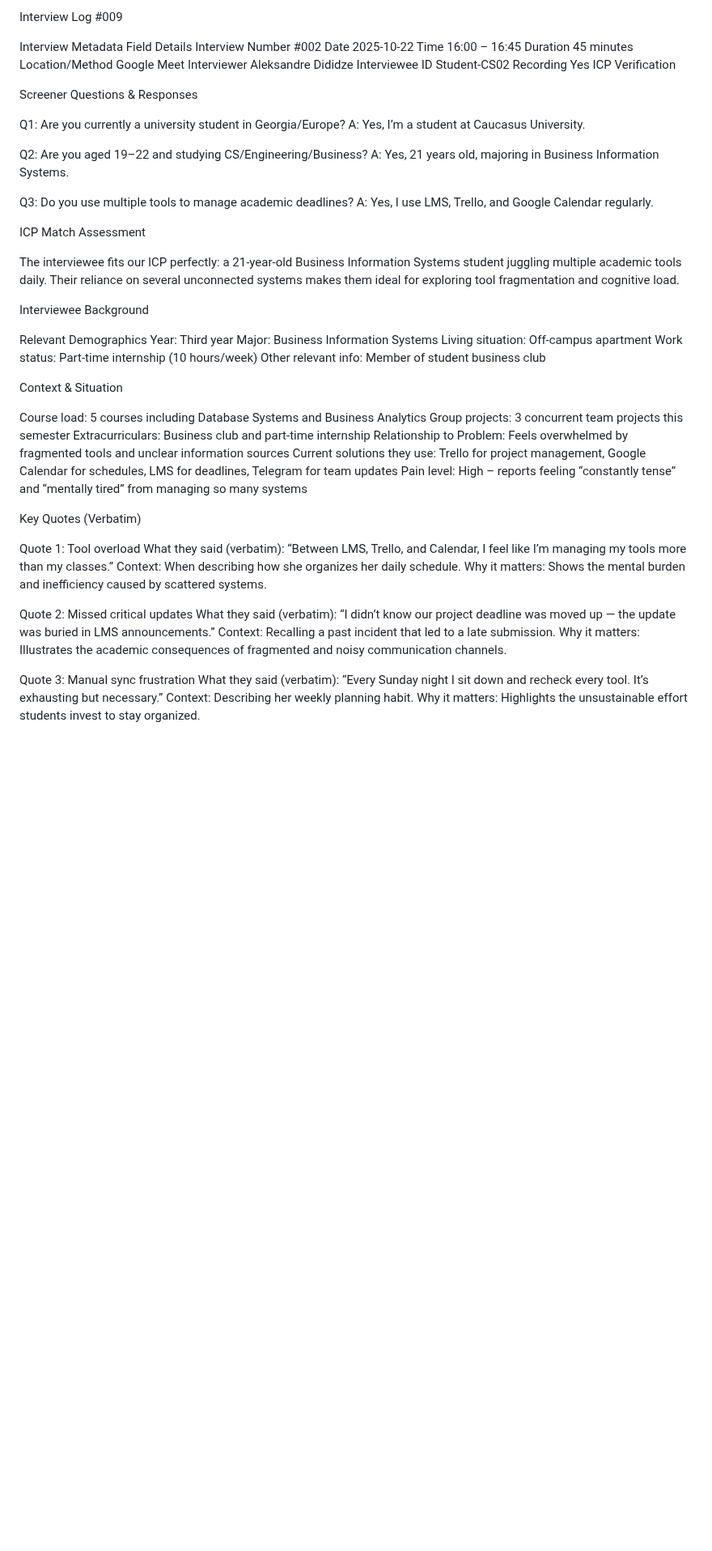
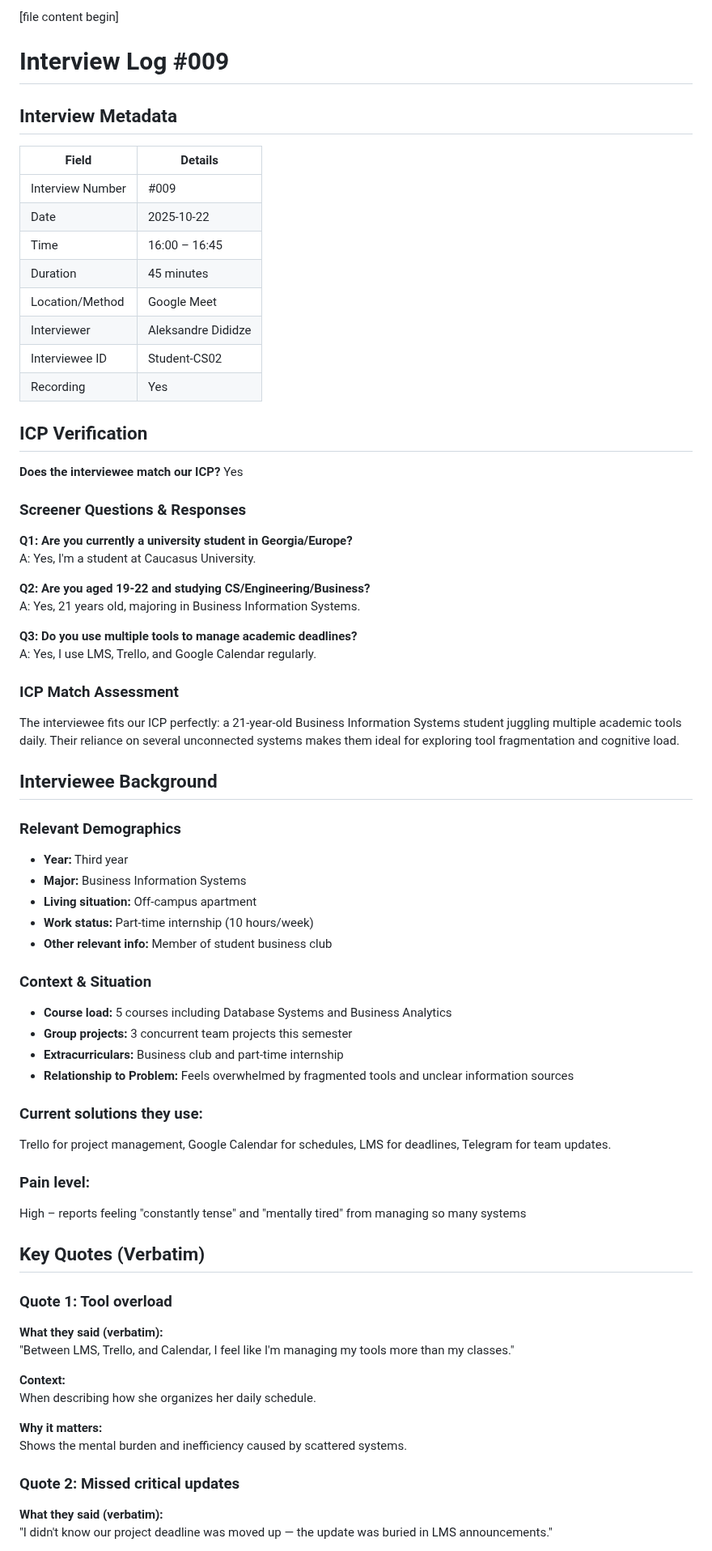
Before and after one commit to XDalexdi/Vertex, a Markdown page: 01-discovery/interview-logs/interview-009.md, the part around one of its changes. Shown at 81% size. GitHub-like rendering; blank space fills up the shorter version.

```diff
--- a/01-discovery/interview-logs/interview-009.md
+++ b/01-discovery/interview-logs/interview-009.md
@@ -1,65 +1,67 @@
-Interview Log #009
+[file name]: interview-009.md
+[file content begin]
+# Interview Log #009
 
-Interview Metadata
-Field	Details
-Interview Number	#002
-Date	2025-10-22
-Time	16:00 – 16:45
-Duration	45 minutes
-Location/Method	Google Meet
-Interviewer	Aleksandre Dididze
-Interviewee ID	Student-CS02
-Recording	Yes
-ICP Verification
+## Interview Metadata
+| Field | Details |
+|-------|---------|
+| Interview Number | #009 |
+| Date | 2025-10-22 |
+| Time | 16:00 – 16:45 |
+| Duration | 45 minutes |
+| Location/Method | Google Meet |
+| Interviewer | Aleksandre Dididze |
+| Interviewee ID | Student-CS02 |
+| Recording | Yes |
 
+## ICP Verification
+**Does the interviewee match our ICP?** Yes
 
-Screener Questions & Responses
+### Screener Questions & Responses
+**Q1: Are you currently a university student in Georgia/Europe?**
+A: Yes, I'm a student at Caucasus University.
 
-Q1: Are you currently a university student in Georgia/Europe?
-A: Yes, I’m a student at Caucasus University.
-
-Q2: Are you aged 19–22 and studying CS/Engineering/Business?
+**Q2: Are you aged 19-22 and studying CS/Engineering/Business?**
 A: Yes, 21 years old, majoring in Business Information Systems.
 
-Q3: Do you use multiple tools to manage academic deadlines?
+**Q3: Do you use multiple tools to manage academic deadlines?**
 A: Yes, I use LMS, Trello, and Google Calendar regularly.
 
-ICP Match Assessment
-
+### ICP Match Assessment
 The interviewee fits our ICP perfectly: a 21-year-old Business Information Systems student juggling multiple academic tools daily. Their reliance on several unconnected systems makes them ideal for exploring tool fragmentation and cognitive load.
 
-Interviewee Background
+## Interviewee Background
+### Relevant Demographics
+- **Year:** Third year
+- **Major:** Business Information Systems
+- **Living situation:** Off-campus apartment
+- **Work status:** Part-time internship (10 hours/week)
+- **Other relevant info:** Member of student business club
 
-Relevant Demographics
-Year: Third year
-Major: Business Information Systems
-Living situation: Off-campus apartment
-Work status: Part-time internship (10 hours/week)
-Other relevant info: Member of student business club
+### Context & Situation
+- **Course load:** 5 courses including Database Systems and Business Analytics
+- **Group projects:** 3 concurrent team projects this semester
+- **Extracurriculars:** Business club and part-time internship
+- **Relationship to Problem:** Feels overwhelmed by fragmented tools and unclear information sources
 
-Context & Situation
+### Current solutions they use:
+Trello for project management, Google Calendar for schedules, LMS for deadlines, Telegram for team updates.
 
-Course load: 5 courses including Database Systems and Business Analytics
-Group projects: 3 concurrent team projects this semester
-Extracurriculars: Business club and part-time internship
-Relationship to Problem: Feels overwhelmed by fragmented tools and unclear information sources
-Current solutions they use: Trello for project management, Google Calendar for schedules, LMS for deadlines, Telegram for team updates
-Pain level: High – reports feeling “constantly tense” and “mentally tired” from managing so many systems
+### Pain level:
+High – reports feeling "constantly tense" and "mentally tired" from managing so many systems
 
-Key Quotes (Verbatim)
+## Key Quotes (Verbatim)
+### Quote 1: Tool overload
+**What they said (verbatim):**
+"Between LMS, Trello, and Calendar, I feel like I'm managing my tools more than my classes."
 
-Quote 1: Tool overload
-What they said (verbatim): “Between LMS, Trello, and Calendar, I feel like I’m managing my tools more than my classes.”
-Context: When describing how she organizes her daily schedule.
-Why it matters: Shows the mental burden and inefficiency caused by scattered systems.
+**Context:**
+When describing how she organizes her daily schedule.
 
-Quote 2: Missed critical updates
-What they said (verbatim): “I didn’t know our project deadline was moved up — the update was buried in LMS announcements.”
-Context: Recalling a past incident that led to a late submission.
-Why it matters: Illustrates the academic consequences of fragmented and noisy communication channels.
+**Why it matters:**
+Shows the mental burden and inefficiency caused by scattered systems.
 
-Quote 3: Manual sync frustration
-What they said (verbatim): “Every Sunday night I sit down and recheck every tool. It’s exhausting but necessary.”
-Context: Describing her weekly planning habit.
-Why it matters: Highlights the unsustainable effort students invest to stay organized.
+### Quote 2: Missed critical updates
+**What they said (verbatim):**
+"I didn't know our project deadline was moved up — the update was buried in LMS announcements."
 
```
Also changed, not shown: other parts of 01-discovery/interview-logs/interview-009.md (+96 -99 lines).
